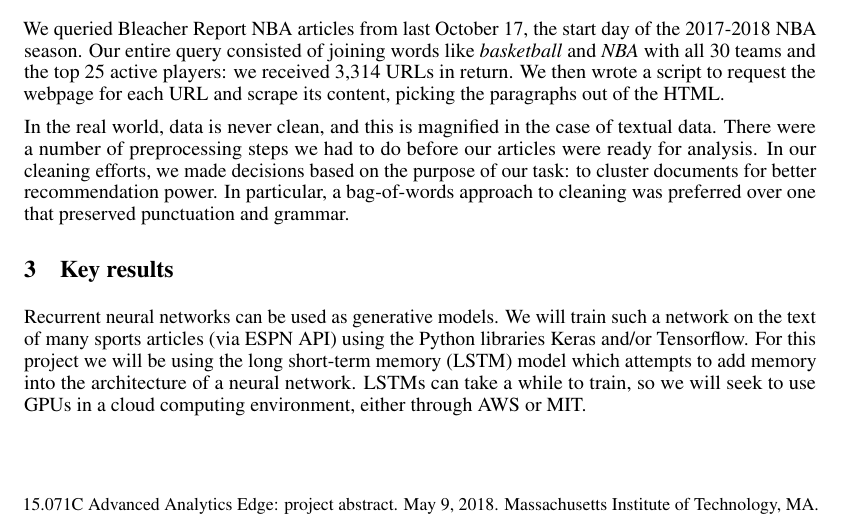
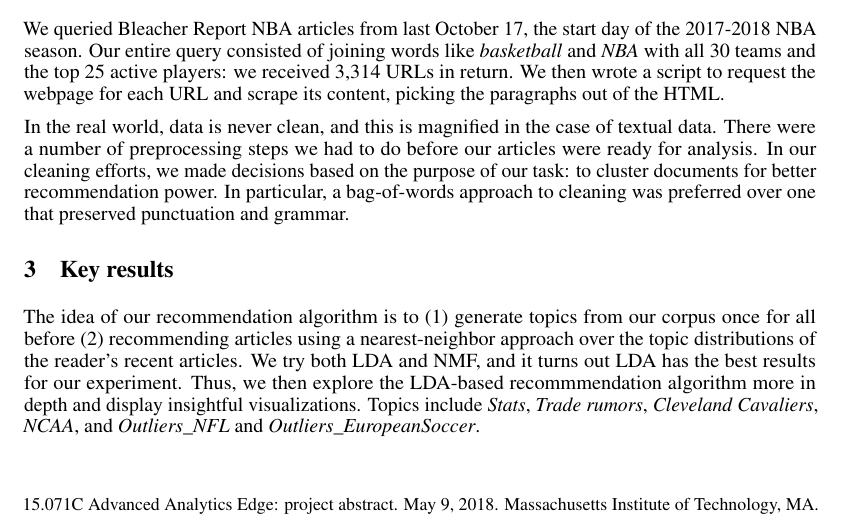
Before and after one commit to salbro/ae_project, a LaTeX document (abstract/Albro_Combettes_abstract.tex): part of the page, cut so that both start at the same text. Compiled offline with pdfLaTeX.

Commit message:
Add files via upload

```diff
--- a/abstract/Albro_Combettes_abstract.tex
+++ b/abstract/Albro_Combettes_abstract.tex
@@ -128,12 +128,13 @@ over one that preserved punctuation and grammar.
 
 \section{Key results}
 
-Recurrent neural networks can be used as generative models.
-We will train such a network on the text of many sports articles (via ESPN API) using the
-Python libraries Keras and/or Tensorflow. For this project we will be using the long short-term memory
-(LSTM) model which attempts to add memory into the architecture of a neural network.
-LSTMs can take a while to train, so we will seek to use GPUs in a cloud computing environment,
-either through AWS or MIT.
+The idea of our recommendation algorithm is to (1) generate topics from our corpus once for all
+before (2)
+recommending articles using a nearest-neighbor approach over the topic distributions of the reader's
+recent articles. We try both LDA and NMF, and it turns out LDA has the best results for our experiment.
+Thus, we then explore the LDA-based recommmendation algorithm more in depth and display
+insightful visualizations. Topics include \emph{Stats}, \emph{Trade rumors}, \emph{Cleveland Cavaliers},
+\emph{NCAA}, and \emph{Outliers\_NFL} and \emph{Outliers\_EuropeanSoccer}.
 
 % \section{Impact}
 %
```
Also changed, not shown: abstract/Albro_Combettes_abstract.pdf, 2 other files.
